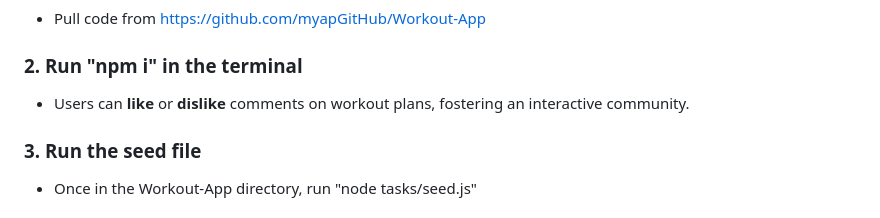
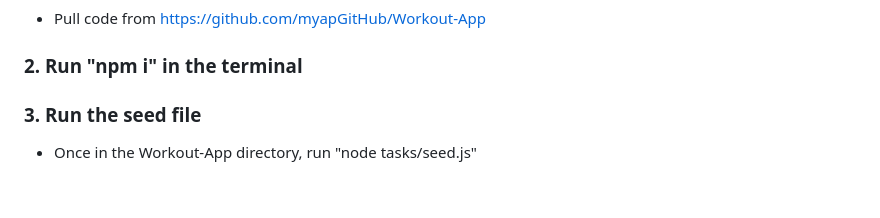
Before and after one commit to myapGitHub/Personalized-Fantasy-Trade-Manager, a Markdown page: README.md, the part around the change. GitHub-like rendering.

```diff
--- a/README.md
+++ b/README.md
@@ -21,7 +21,6 @@ The application automatically calculates the appropriate weights for exercises b
 - Pull code from https://github.com/myapGitHub/Workout-App
 
 ### 2. **Run "npm i" in the terminal**
-- Users can **like** or **dislike** comments on workout plans, fostering an interactive community.
 
 ### 3. **Run the seed file**
 - Once in the Workout-App directory, run "node tasks/seed.js"
```
